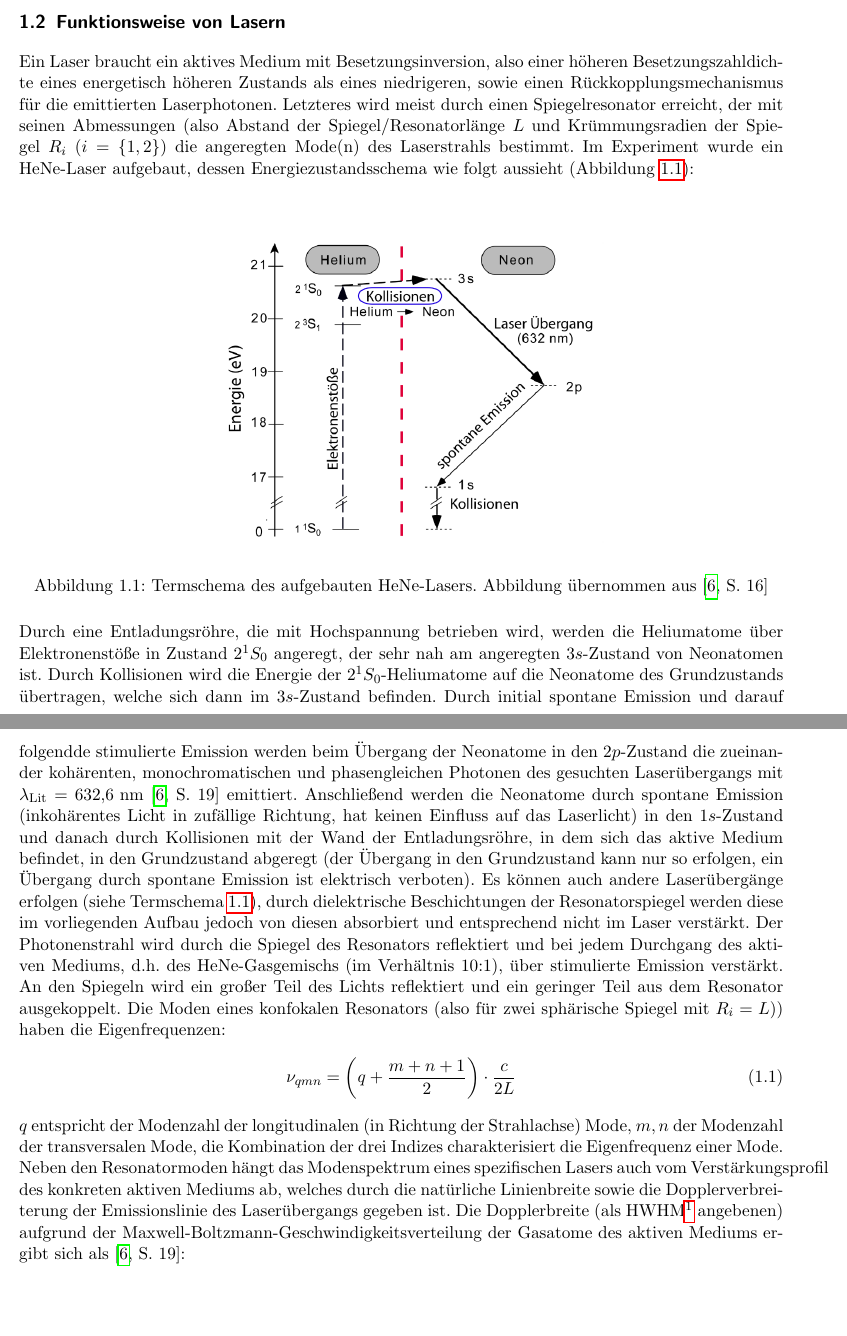
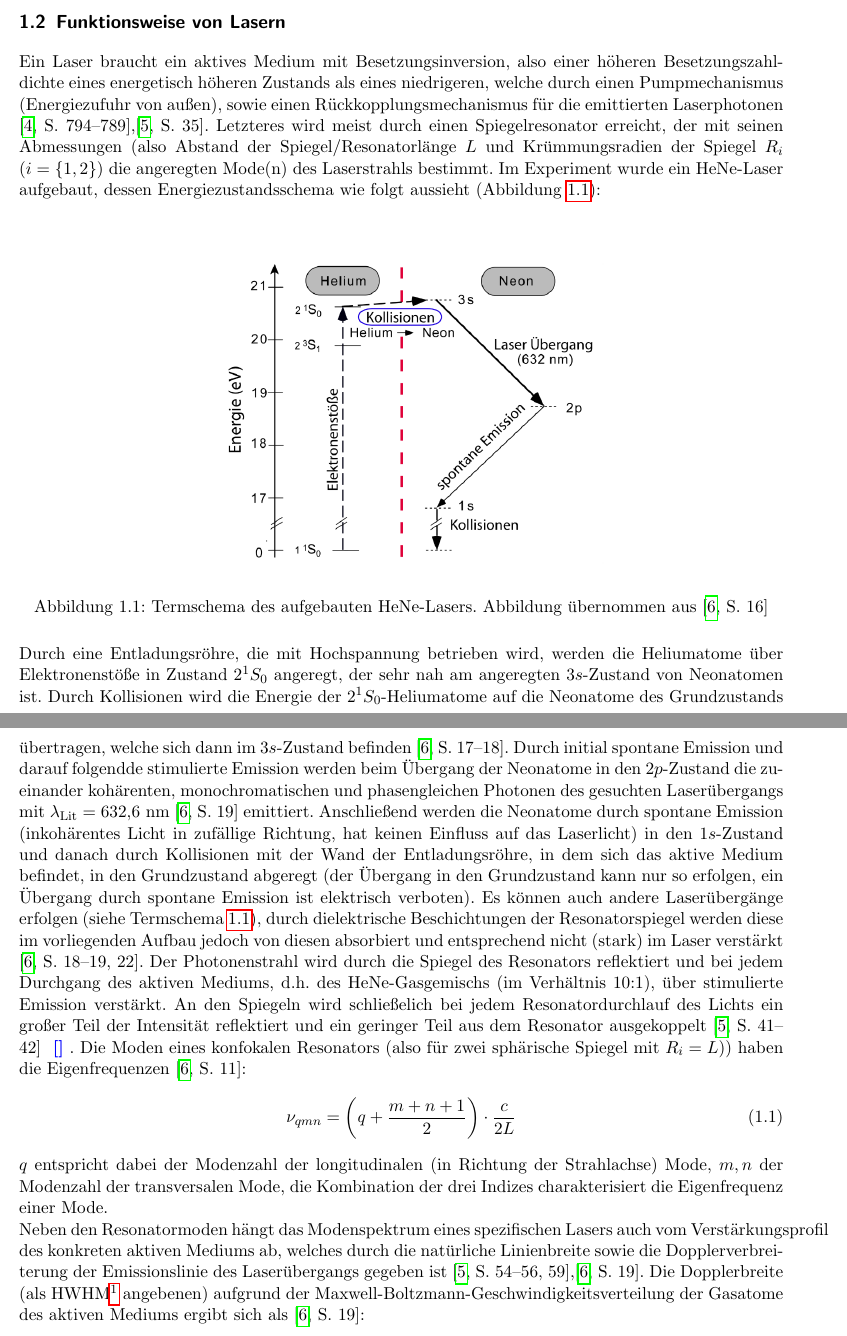
Before and after one commit to byteOfWisdom/p4, a LaTeX thesis (442-laser/latex/main.tex, which reads 442-laser/latex/einleitung.tex): two parts of pages 2 and 3 of 23, joined at a grey line, cut so that both start at the same text, the shorter picture padded with empty space. Compiled offline with pdfLaTeX.

Commit message:
more citations

```diff
--- a/442-laser/latex/einleitung.tex
+++ b/442-laser/latex/einleitung.tex
@@ -12,30 +12,29 @@ Außerdem werden die Moden des erzeugten Laserstrahls mithilfe eines externen Re
 
 \section{Funktionsweise von Lasern}\label{sec:theorielaser}
 
-Ein Laser braucht ein aktives Medium mit Besetzungsinversion, also einer höheren Besetzungszahldichte eines energetisch höheren Zustands als eines niedrigeren, sowie einen Rückkopplungsmechanismus für die emittierten Laserphotonen.
+Ein Laser braucht ein aktives Medium mit Besetzungsinversion, also einer höheren Besetzungszahldichte eines energetisch höheren Zustands als eines niedrigeren, welche durch einen Pumpmechanismus (Energiezufuhr von außen), sowie einen Rückkopplungsmechanismus für die emittierten Laserphotonen \cite[794-789]{gerthsen},\cite[35]{Sigrist}.
 Letzteres wird meist durch einen Spiegelresonator erreicht, der mit seinen Abmessungen (also Abstand der Spiegel/Resonatorlänge $L$ und Krümmungsradien der Spiegel $R_i$ ($i=\{1,2\}$) die angeregten Mode(n) des Laserstrahls bestimmt.
 Im Experiment wurde ein HeNe-Laser aufgebaut, dessen Energiezustandsschema wie folgt aussieht (Abbildung \ref{fig:lasertermschema.png}):
 
 \jafps{lasertermschema.png}{Termschema des aufgebauten HeNe-Lasers. Abbildung übernommen aus \cite[16]{Versuchsanleitung442}}{0.6}
 
 Durch eine Entladungsröhre, die mit Hochspannung betrieben wird, werden die Heliumatome über Elektronenstöße in Zustand $2^1S_0$ angeregt, der sehr nah am angeregten $3s$-Zustand von Neonatomen ist.
-Durch Kollisionen wird die Energie der $2^1S_0$-Heliumatome auf die Neonatome des Grundzustands übertragen, welche sich dann im $3s$-Zustand befinden.
+Durch Kollisionen wird die Energie der $2^1S_0$-Heliumatome auf die Neonatome des Grundzustands übertragen, welche sich dann im $3s$-Zustand befinden \cite[17-18]{Versuchsanleitung442}.
 Durch initial spontane Emission und darauf folgendde stimulierte Emission werden beim Übergang
 der Neonatome in den $2p$-Zustand die zueinander kohärenten, monochromatischen und phasengleichen Photonen des gesuchten Laserübergangs mit $\lambda_\text{Lit}=\SI{632.6}{\nano\meter}$ \cite[19]{Versuchsanleitung442} emittiert.
 Anschließend werden die Neonatome durch spontane Emission (inkohärentes Licht in zufällige Richtung, hat keinen Einfluss auf das Laserlicht) in den $1s$-Zustand und danach durch Kollisionen mit der Wand der Entladungsröhre, in dem sich das aktive Medium befindet, in den Grundzustand abgeregt
 (der Übergang in den Grundzustand kann nur so erfolgen, ein Übergang durch spontane Emission ist elektrisch verboten).
-Es können auch andere Laserübergänge erfolgen (siehe Termschema \ref{fig:lasertermschema.png}), durch dielektrische Beschichtungen der Resonatorspiegel werden diese im vorliegenden Aufbau jedoch von diesen absorbiert
-und entsprechend nicht im Laser verstärkt.
+Es können auch andere Laserübergänge erfolgen (siehe Termschema \ref{fig:lasertermschema.png}), durch dielektrische Beschichtungen der Resonatorspiegel werden diese im vorliegenden Aufbau jedoch von diesen absorbiert und entsprechend nicht (stark) im Laser verstärkt \cite[18-19,22]{Versuchsanleitung442}.
 Der Photonenstrahl wird durch die Spiegel des Resonators reflektiert und bei jedem Durchgang des aktiven Mediums, d.h. des HeNe-Gasgemischs (im Verhältnis 10:1), über stimulierte Emission verstärkt.
-An den Spiegeln wird ein großer Teil des Lichts reflektiert und ein geringer Teil aus dem Resonator ausgekoppelt.
-Die Moden eines konfokalen Resonators (also für zwei sphärische Spiegel mit $R_i=L$)) haben die Eigenfrequenzen:
+An den Spiegeln wird schließelich bei jedem Resonatordurchlauf des Lichts ein großer Teil der Intensität reflektiert und ein geringer Teil aus dem Resonator ausgekoppelt \cite[41-42]{Sigrist} \todo{}.
+Die Moden eines konfokalen Resonators (also für zwei sphärische Spiegel mit $R_i=L$)) haben die Eigenfrequenzen \cite[11]{Versuchsanleitung442}:
 \begin{align}\label{eq:modes_konfokal}
 	\nu_{qmn}=\left(
 	q + \frac{m+n+1}{2}\right)\cdot \frac{c}{2L}
 \end{align}
-$q$ entspricht der Modenzahl der longitudinalen (in Richtung der Strahlachse) Mode, $m,n$ der Modenzahl der transversalen Mode, die Kombination der drei Indizes charakterisiert die Eigenfrequenz einer Mode.
+$q$ entspricht dabei der Modenzahl der longitudinalen (in Richtung der Strahlachse) Mode, $m,n$ der Modenzahl der transversalen Mode, die Kombination der drei Indizes charakterisiert die Eigenfrequenz einer Mode.
 
-Neben den Resonatormoden hängt das Modenspektrum eines spezifischen Lasers auch vom Verstärkungsprofil des konkreten aktiven Mediums ab, welches durch die natürliche Linienbreite sowie die Dopplerverbreiterung der Emissionslinie des Laserübergangs gegeben ist. Die Dopplerbreite (als HWHM\footnote{\textit{Half Width at Half Maximum: halbe Breite des halben Maximums}} angebenen) aufgrund der Maxwell-Boltzmann-Geschwindigkeitsverteilung der Gasatome des aktiven Mediums ergibt sich als \cite[19]{Versuchsanleitung442}:
+Neben den Resonatormoden hängt das Modenspektrum eines spezifischen Lasers auch vom Verstärkungsprofil des konkreten aktiven Mediums ab, welches durch die natürliche Linienbreite sowie die Dopplerverbreiterung der Emissionslinie des Laserübergangs gegeben ist \cite[54-56,59]{Sigrist},\cite[19]{Versuchsanleitung442}. Die Dopplerbreite (als HWHM\footnote{\textit{Half Width at Half Maximum: halbe Breite des halben Maximums}} angebenen) aufgrund der Maxwell-Boltzmann-Geschwindigkeitsverteilung der Gasatome des aktiven Mediums ergibt sich als \cite[19]{Versuchsanleitung442}:
 \begin{align*}
 	\nu_D = \sqrt{\frac{2k_B \ln(2)}{c}} \cdot \nu_0 \cdot \sqrt{\frac{T}{m}}
 \end{align*}
```
